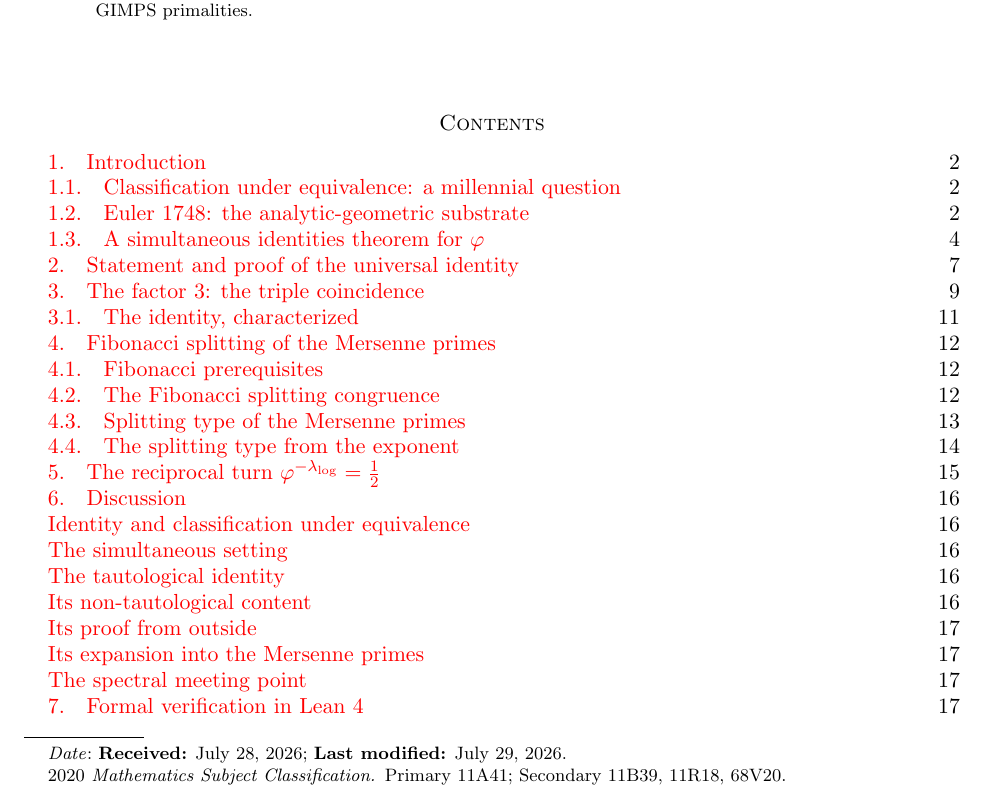
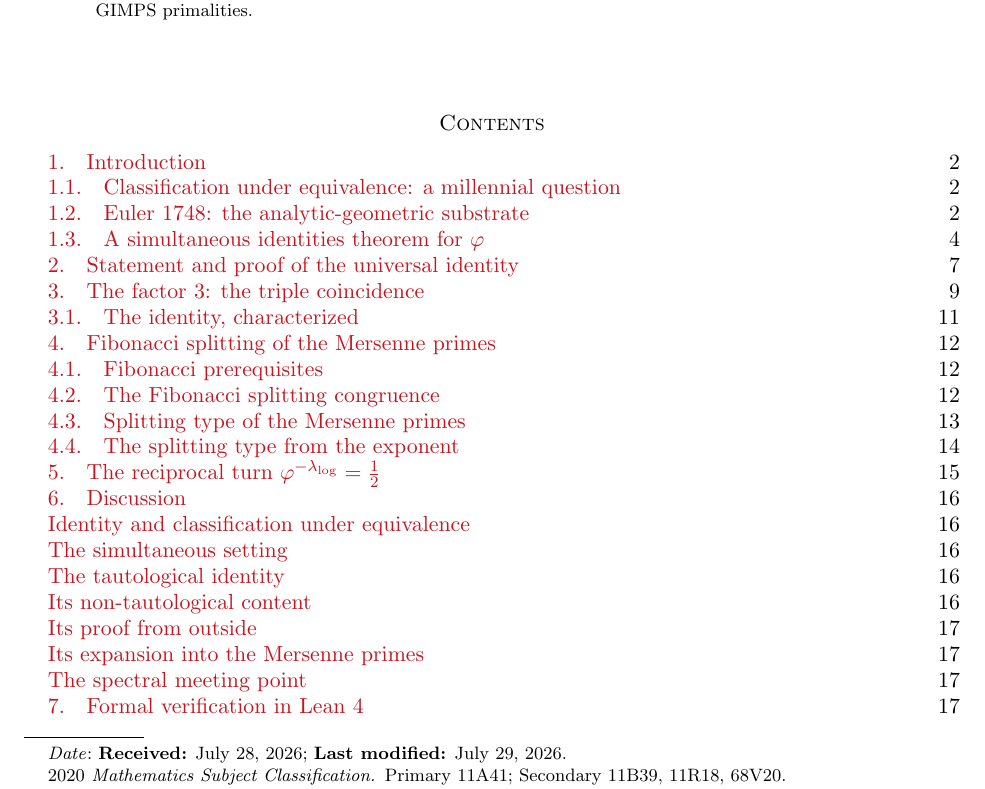
Before and after one commit to omega-pcf/04-mersenne-cr, a LaTeX paper (main.tex): part of page 1 of 21, cut so that both start at the same text. Compiled offline with pdfLaTeX.

Commit message:
style: use muted red for linkcolor across all repos
- Replace pure red (1,0,0) with linkred rgb(0.78,0.08,0.12)
- Less aggressive on screen while remaining clearly visible
- Applied uniformly to 01/02/03/04 for consistency

```diff
--- a/main.tex
+++ b/main.tex
@@ -16,8 +16,9 @@
 \usepackage[backend=biber,style=numeric,sorting=none,doi=true,url=true,isbn=false]{biblatex}
 \addbibresource{src/bibliography.bib}
 \AtEveryBibitem{\iffieldundef{doi}{}{\clearfield{url}}}
+\usepackage{xcolor}\definecolor{linkred}{rgb}{0.78,0.08,0.12}
 \usepackage{hyperref}
-\hypersetup{colorlinks=true,urlcolor=blue,linkcolor=red,citecolor=blue}
+\hypersetup{colorlinks=true,urlcolor=blue,linkcolor=linkred,citecolor=blue}
 \usepackage[capitalize,nameinlink]{cleveref}
 
 \crefname{section}{\S}{\S\S}
```
Also changed, not shown: checksums.txt (+1 -1 lines), 1 other file.
